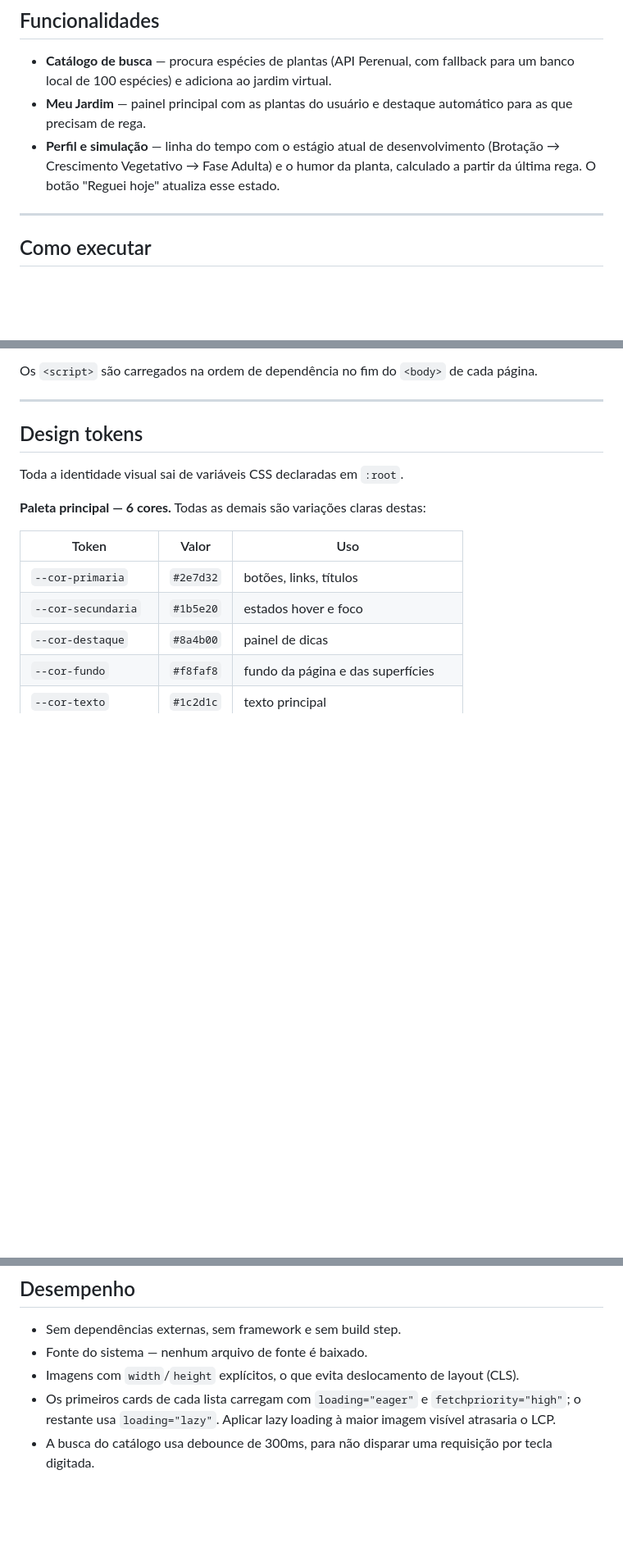
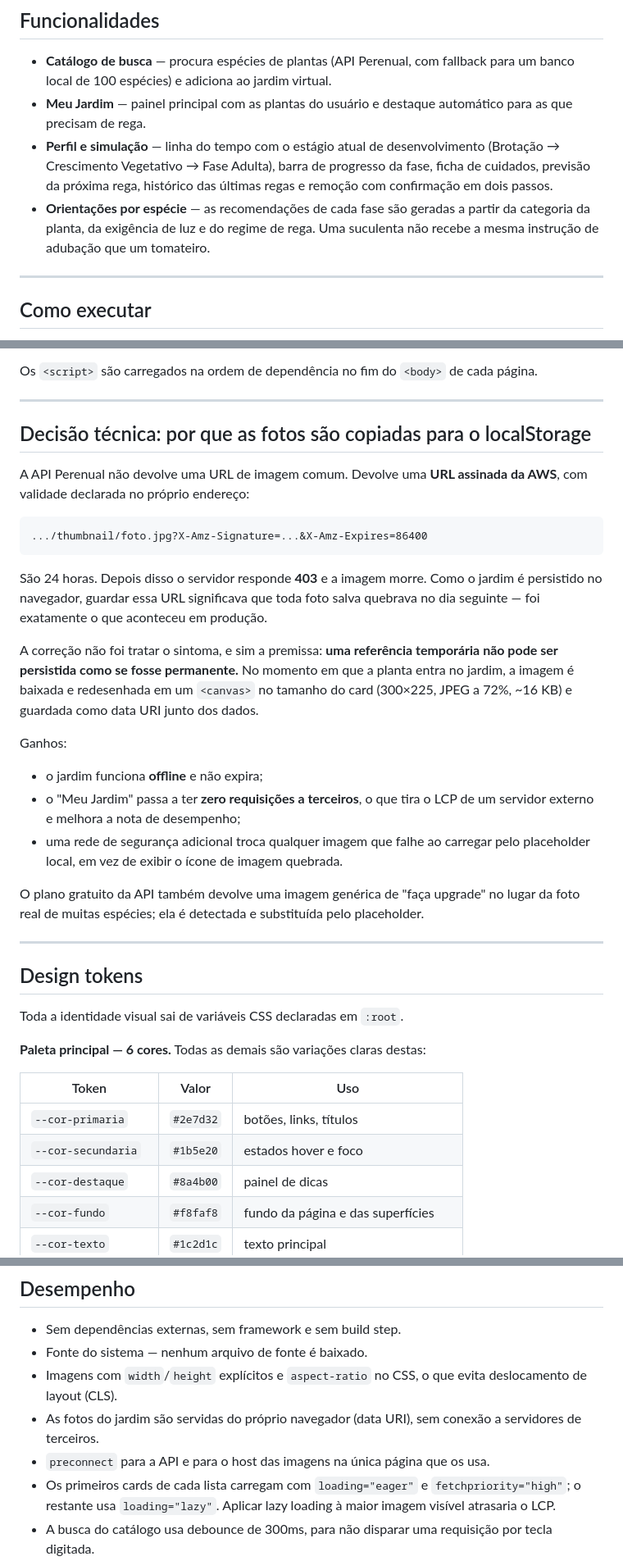
Before and after one commit to GuilhermeBertola1/Projeto-Solaris, a Markdown page: README.md, 3 parts joined by grey strips. Shown at 82% size. Rendered like a GitHub page; blank space fills up the shorter version.

````diff
--- a/README.md
+++ b/README.md
@@ -30,8 +30,12 @@ boa experiência de uso em qualquer dispositivo.
 * **Meu Jardim** — painel principal com as plantas do usuário e destaque
   automático para as que precisam de rega.
 * **Perfil e simulação** — linha do tempo com o estágio atual de desenvolvimento
-  (Brotação → Crescimento Vegetativo → Fase Adulta) e o humor da planta,
-  calculado a partir da última rega. O botão "Reguei hoje" atualiza esse estado.
+  (Brotação → Crescimento Vegetativo → Fase Adulta), barra de progresso da fase,
+  ficha de cuidados, previsão da próxima rega, histórico das últimas regas e
+  remoção com confirmação em dois passos.
+* **Orientações por espécie** — as recomendações de cada fase são geradas a
+  partir da categoria da planta, da exigência de luz e do regime de rega. Uma
+  suculenta não recebe a mesma instrução de adubação que um tomateiro.
 
 ---
 
@@ -91,6 +96,38 @@ js/
 
 Os `<script>` são carregados na ordem de dependência no fim do `<body>` de cada
 página.
+
+---
+
+## Decisão técnica: por que as fotos são copiadas para o localStorage
+
+A API Perenual não devolve uma URL de imagem comum. Devolve uma **URL assinada
+da AWS**, com validade declarada no próprio endereço:
+
+```
+.../thumbnail/foto.jpg?X-Amz-Signature=...&X-Amz-Expires=86400
+```
+
+São 24 horas. Depois disso o servidor responde **403** e a imagem morre. Como o
+jardim é persistido no navegador, guardar essa URL significava que toda foto
+salva quebrava no dia seguinte — foi exatamente o que aconteceu em produção.
+
+A correção não foi tratar o sintoma, e sim a premissa: **uma referência temporária
+não pode ser persistida como se fosse permanente.** No momento em que a planta
+entra no jardim, a imagem é baixada e redesenhada em um `<canvas>` no tamanho do
+card (300×225, JPEG a 72%, ~16 KB) e guardada como data URI junto dos dados.
+
+Ganhos:
+
+* o jardim funciona **offline** e não expira;
+* o "Meu Jardim" passa a ter **zero requisições a terceiros**, o que tira o LCP
+  de um servidor externo e melhora a nota de desempenho;
+* uma rede de segurança adicional troca qualquer imagem que falhe ao carregar
+  pelo placeholder local, em vez de exibir o ícone de imagem quebrada.
+
+O plano gratuito da API também devolve uma imagem genérica de "faça upgrade" no
+lugar da foto real de muitas espécies; ela é detectada e substituída pelo
+placeholder.
 
 ---
 
@@ -154,7 +195,11 @@ Nenhuma das faixas apresenta rolagem horizontal.
 
 * Sem dependências externas, sem framework e sem build step.
 * Fonte do sistema — nenhum arquivo de fonte é baixado.
-* Imagens com `width`/`height` explícitos, o que evita deslocamento de layout (CLS).
+* Imagens com `width`/`height` explícitos e `aspect-ratio` no CSS, o que evita
+  deslocamento de layout (CLS).
+* As fotos do jardim são servidas do próprio navegador (data URI), sem conexão
+  a servidores de terceiros.
+* `preconnect` para a API e para o host das imagens na única página que os usa.
 * Os primeiros cards de cada lista carregam com `loading="eager"` e
   `fetchpriority="high"`; o restante usa `loading="lazy"`. Aplicar lazy loading
   à maior imagem visível atrasaria o LCP.
````
Also changed, not shown: other parts of README.md (+7 -2 lines).
